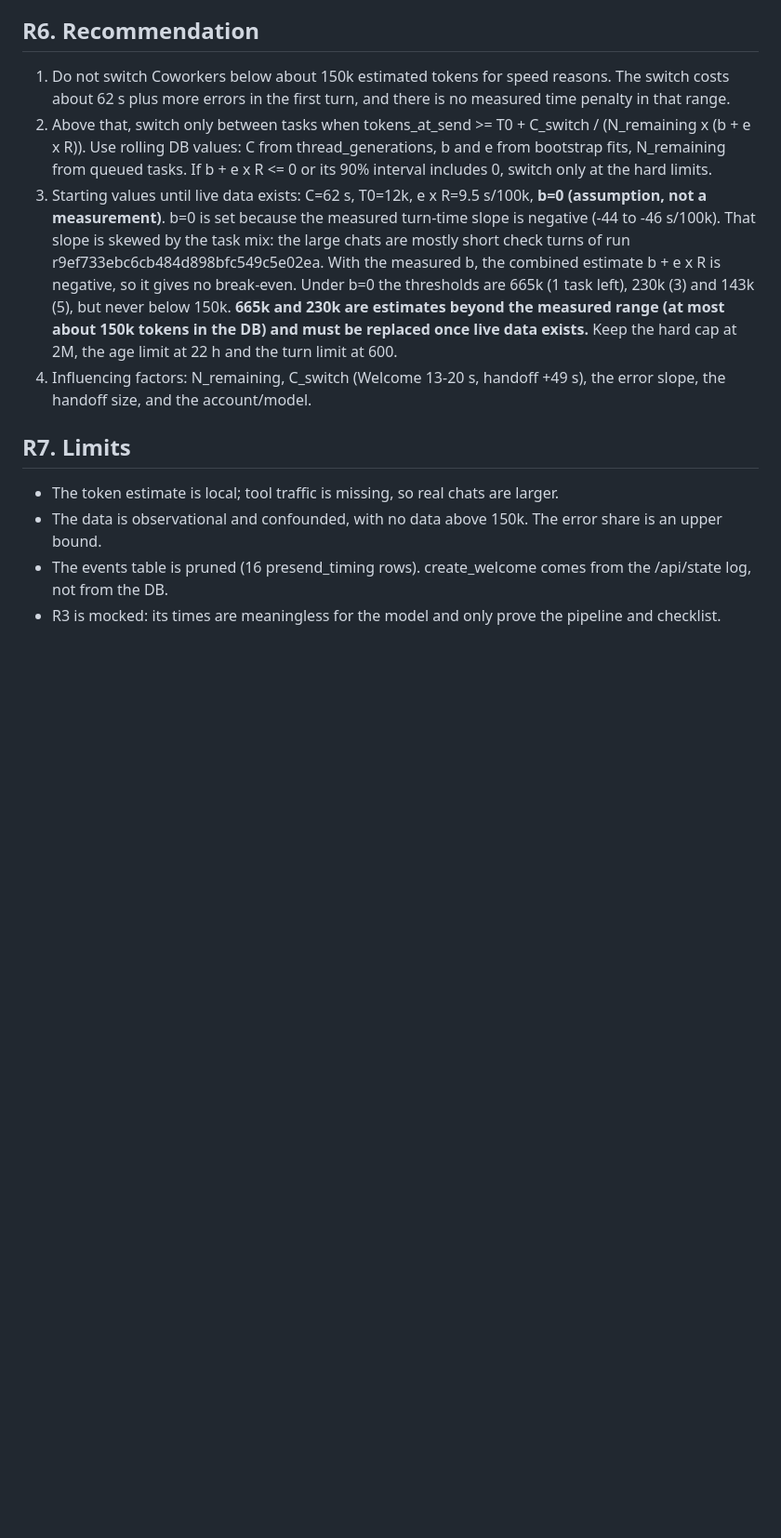
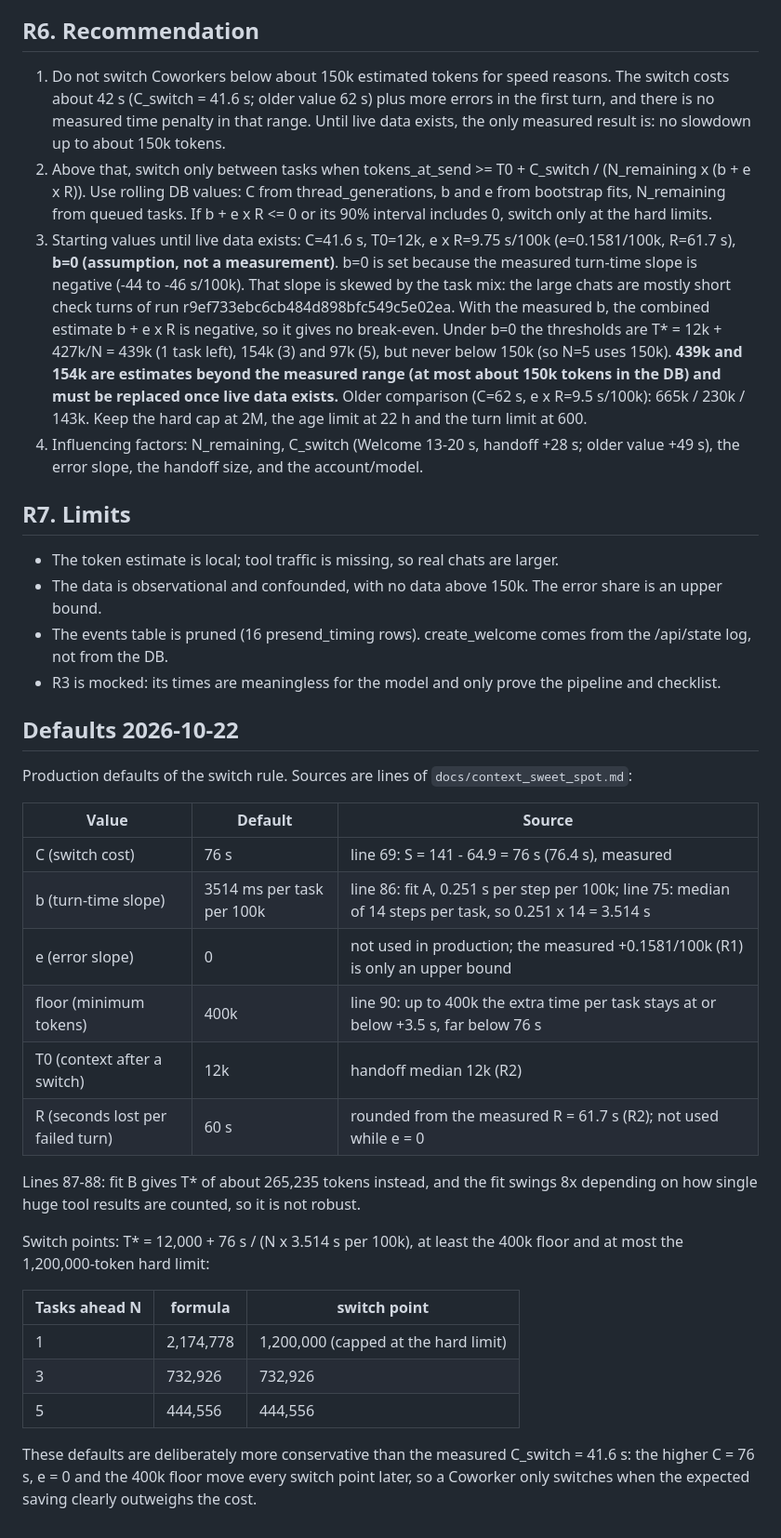
Before and after one commit to 369adi/NotionTool, a Markdown page: docs/CONTEXT_SWITCH_BENCH.md, the part around one of its changes. Shown at 93% size. Drawn GitHub-style; blank space fills up the shorter version.

Commit message:
Task tc76f87a82e3e48c8997e867f5dbf8479: CONTEXT_SWITCH_BENCH.md: unify values and add defaults section
NotionTool-Task: tc76f87a82e3e48c8997e867f5dbf8479
NotionTool-Step: 401dac2a-b9fd-80b2-beb9-00aae75f1efe
NotionTool-Goal: CONTEXT_SWITCH_BENCH.md: unify values and add defaults section

```diff
--- a/docs/CONTEXT_SWITCH_BENCH.md
+++ b/docs/CONTEXT_SWITCH_BENCH.md
@@ -180,10 +182,10 @@ Re-checked on 2026-10-22 (GET /api/state in the fix run): hg/d84a (d84a51c708be4
 
 ## R6. Recommendation
 
-1. Do not switch Coworkers below about 150k estimated tokens for speed reasons. The switch costs about 62 s plus more errors in the first turn, and there is no measured time penalty in that range.
+1. Do not switch Coworkers below about 150k estimated tokens for speed reasons. The switch costs about 42 s (C_switch = 41.6 s; older value 62 s) plus more errors in the first turn, and there is no measured time penalty in that range. Until live data exists, the only measured result is: no slowdown up to about 150k tokens.
 2. Above that, switch only between tasks when tokens_at_send >= T0 + C_switch / (N_remaining x (b + e x R)). Use rolling DB values: C from thread_generations, b and e from bootstrap fits, N_remaining from queued tasks. If b + e x R <= 0 or its 90% interval includes 0, switch only at the hard limits.
-3. Starting values until live data exists: C=62 s, T0=12k, e x R=9.5 s/100k, **b=0 (assumption, not a measurement)**. b=0 is set because the measured turn-time slope is negative (-44 to -46 s/100k). That slope is skewed by the task mix: the large chats are mostly short check turns of run r9ef733ebc6cb484d898bfc549c5e02ea. With the measured b, the combined estimate b + e x R is negative, so it gives no break-even. Under b=0 the thresholds are 665k (1 task left), 230k (3) and 143k (5), but never below 150k. **665k and 230k are estimates beyond the measured range (at most about 150k tokens in the DB) and must be replaced once live data exists.** Keep the hard cap at 2M, the age limit at 22 h and the turn limit at 600.
-4. Influencing factors: N_remaining, C_switch (Welcome 13-20 s, handoff +49 s), the error slope, the handoff size, and the account/model.
+3. Starting values until live data exists: C=41.6 s, T0=12k, e x R=9.75 s/100k (e=0.1581/100k, R=61.7 s), **b=0 (assumption, not a measurement)**. b=0 is set because the measured turn-time slope is negative (-44 to -46 s/100k). That slope is skewed by the task mix: the large chats are mostly short check turns of run r9ef733ebc6cb484d898bfc549c5e02ea. With the measured b, the combined estimate b + e x R is negative, so it gives no break-even. Under b=0 the thresholds are T* = 12k + 427k/N = 439k (1 task left), 154k (3) and 97k (5), but never below 150k (so N=5 uses 150k). **439k and 154k are estimates beyond the measured range (at most about 150k tokens in the DB) and must be replaced once live data exists.** Older comparison (C=62 s, e x R=9.5 s/100k): 665k / 230k / 143k. Keep the hard cap at 2M, the age limit at 22 h and the turn limit at 600.
+4. Influencing factors: N_remaining, C_switch (Welcome 13-20 s, handoff +28 s; older value +49 s), the error slope, the handoff size, and the account/model.
 
 ## R7. Limits
 
@@ -191,3 +193,28 @@ Re-checked on 2026-10-22 (GET /api/state in the fix run): hg/d84a (d84a51c708be4
 - The data is observational and confounded, with no data above 150k. The error share is an upper bound.
 - The events table is pruned (16 presend_timing rows). create_welcome comes from the /api/state log, not from the DB.
 - R3 is mocked: its times are meaningless for the model and only prove the pipeline and checklist.
+
+## Defaults 2026-10-22
+
+Production defaults of the switch rule. Sources are lines of `docs/context_sweet_spot.md`:
+
+| Value | Default | Source |
+|---|---|---|
+| C (switch cost) | 76 s | line 69: S = 141 - 64.9 = 76 s (76.4 s), measured |
+| b (turn-time slope) | 3514 ms per task per 100k | line 86: fit A, 0.251 s per step per 100k; line 75: median of 14 steps per task, so 0.251 x 14 = 3.514 s |
+| e (error slope) | 0 | not used in production; the measured +0.1581/100k (R1) is only an upper bound |
+| floor (minimum tokens) | 400k | line 90: up to 400k the extra time per task stays at or below +3.5 s, far below 76 s |
+| T0 (context after a switch) | 12k | handoff median 12k (R2) |
+| R (seconds lost per failed turn) | 60 s | rounded from the measured R = 61.7 s (R2); not used while e = 0 |
+
+Lines 87-88: fit B gives T* of about 265,235 tokens instead, and the fit swings 8x depending on how single huge tool results are counted, so it is not robust.
+
+Switch points: T* = 12,000 + 76 s / (N x 3.514 s per 100k), at least the 400k floor and at most the 1,200,000-token hard limit:
+
+| Tasks ahead N | formula | switch point |
+|---|---|---|
+| 1 | 2,174,778 | 1,200,000 (capped at the hard limit) |
+| 3 | 732,926 | 732,926 |
+| 5 | 444,556 | 444,556 |
+
+These defaults are deliberately more conservative than the measured C_switch = 41.6 s: the higher C = 76 s, e = 0 and the 400k floor move every switch point later, so a Coworker only switches when the expected saving clearly outweighs the cost.
```
Also changed, not shown: other parts of docs/CONTEXT_SWITCH_BENCH.md (+7 -5 lines).
